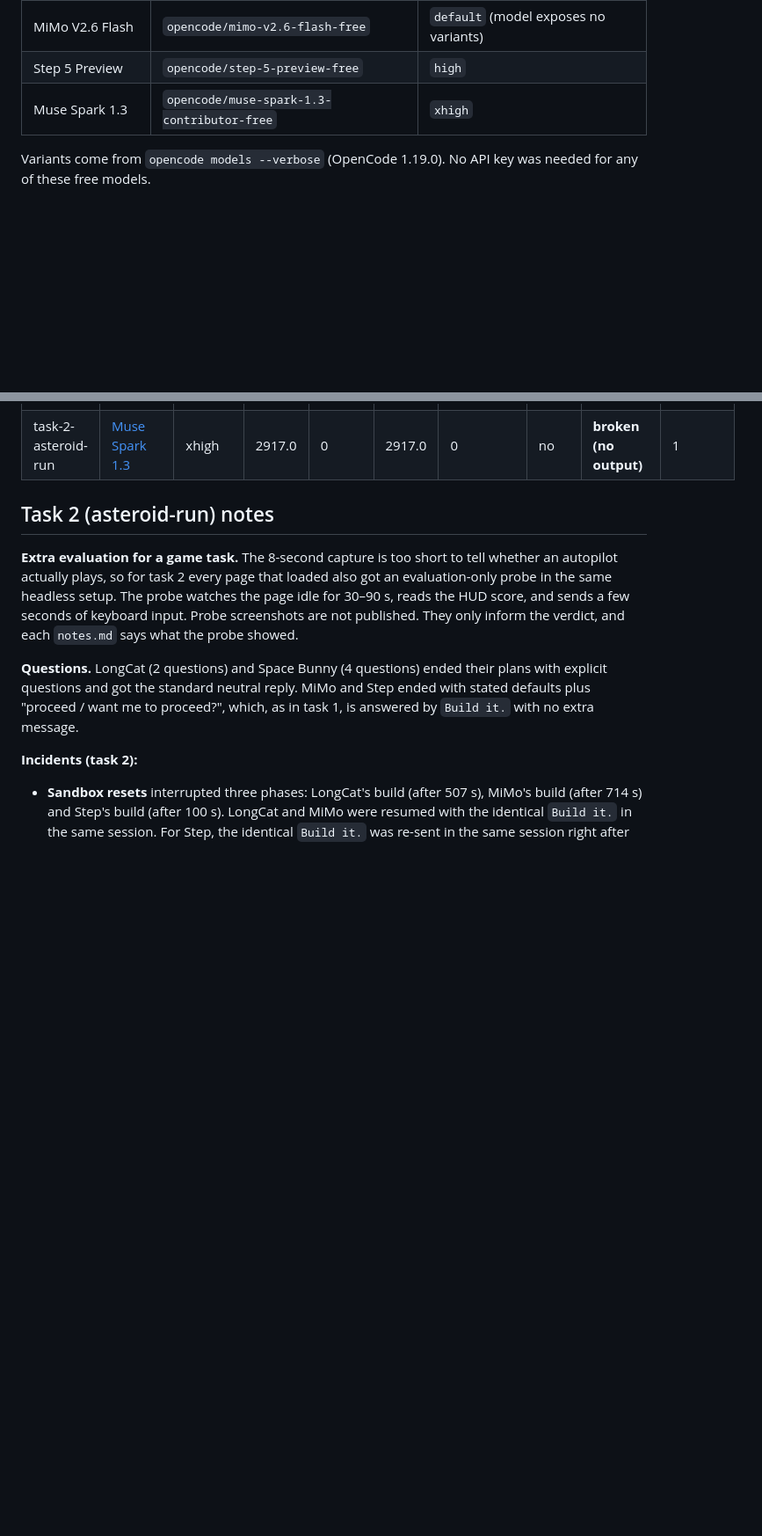
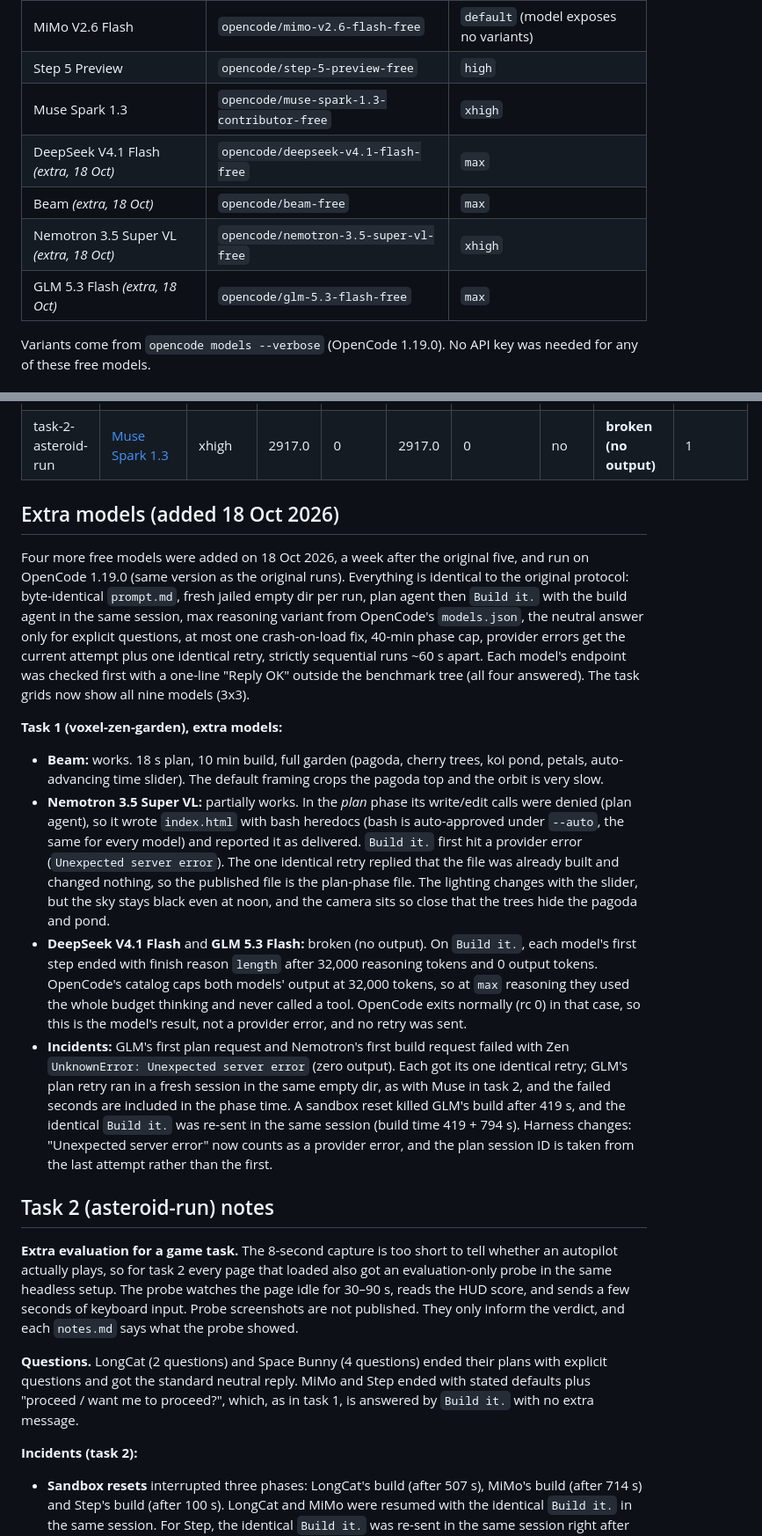
Before and after one commit to balu-16/opencode-bench, a Markdown page: README.md, 2 parts joined by grey strips. Shown at 88% size. GitHub-like rendering; blank space fills up the shorter version.

Commit message:
Add/update README.md

```diff
--- a/README.md
+++ b/README.md
@@ -11,6 +11,10 @@ Five free models served through [OpenCode](https://opencode.ai) (Zen, `opencode/
 | MiMo V2.6 Flash | `opencode/mimo-v2.6-flash-free` | `default` (model exposes no variants) |
 | Step 5 Preview | `opencode/step-5-preview-free` | `high` |
 | Muse Spark 1.3 | `opencode/muse-spark-1.3-contributor-free` | `xhigh` |
+| DeepSeek V4.1 Flash *(extra, 18 Oct)* | `opencode/deepseek-v4.1-flash-free` | `max` |
+| Beam *(extra, 18 Oct)* | `opencode/beam-free` | `max` |
+| Nemotron 3.5 Super VL *(extra, 18 Oct)* | `opencode/nemotron-3.5-super-vl-free` | `xhigh` |
+| GLM 5.3 Flash *(extra, 18 Oct)* | `opencode/glm-5.3-flash-free` | `max` |
 
 Variants come from `opencode models --verbose` (OpenCode 1.19.0). No API key was needed for any of these free models.
 
@@ -64,6 +72,18 @@ See `results.csv` and the per-task table below (updated as tasks complete).
 
 <!-- /RESULTS_TABLE -->
 
+
+## Extra models (added 18 Oct 2026)
+
+Four more free models were added on 18 Oct 2026, a week after the original five, and run on OpenCode 1.19.0 (same version as the original runs). Everything is identical to the original protocol: byte-identical `prompt.md`, fresh jailed empty dir per run, plan agent then `Build it.` with the build agent in the same session, max reasoning variant from OpenCode's `models.json`, the neutral answer only for explicit questions, at most one crash-on-load fix, 40-min phase cap, provider errors get the current attempt plus one identical retry, strictly sequential runs ~60 s apart. Each model's endpoint was checked first with a one-line "Reply OK" outside the benchmark tree (all four answered). The task grids now show all nine models (3x3).
+
+**Task 1 (voxel-zen-garden), extra models:**
+- **Beam:** works. 18 s plan, 10 min build, full garden (pagoda, cherry trees, koi pond, petals, auto-advancing time slider). The default framing crops the pagoda top and the orbit is very slow.
+- **Nemotron 3.5 Super VL:** partially works. In the *plan* phase its write/edit calls were denied (plan agent), so it wrote `index.html` with bash heredocs (bash is auto-approved under `--auto`, the same for every model) and reported it as delivered. `Build it.` first hit a provider error (`Unexpected server error`). The one identical retry replied that the file was already built and changed nothing, so the published file is the plan-phase file. The lighting changes with the slider, but the sky stays black even at noon, and the camera sits so close that the trees hide the pagoda and pond.
+- **DeepSeek V4.1 Flash** and **GLM 5.3 Flash:** broken (no output). On `Build it.`, each model's first step ended with finish reason `length` after 32,000 reasoning tokens and 0 output tokens. OpenCode's catalog caps both models' output at 32,000 tokens, so at `max` reasoning they used the whole budget thinking and never called a tool. OpenCode exits normally (rc 0) in that case, so this is the model's result, not a provider error, and no retry was sent.
+- **Incidents:** GLM's first plan request and Nemotron's first build request failed with Zen `UnknownError: Unexpected server error` (zero output). Each got its one identical retry; GLM's plan retry ran in a fresh session in the same empty dir, as with Muse in task 2, and the failed seconds are included in the phase time. A sandbox reset killed GLM's build after 419 s, and the identical `Build it.` was re-sent in the same session (build time 419 + 794 s). Harness changes: "Unexpected server error" now counts as a provider error, and the plan session ID is taken from the last attempt rather than the first.
+
+<!-- EXTRA_NOTES -->
 
 ## Task 2 (asteroid-run) notes
 
```
Also changed, not shown: other parts of README.md (+6 -2 lines).
